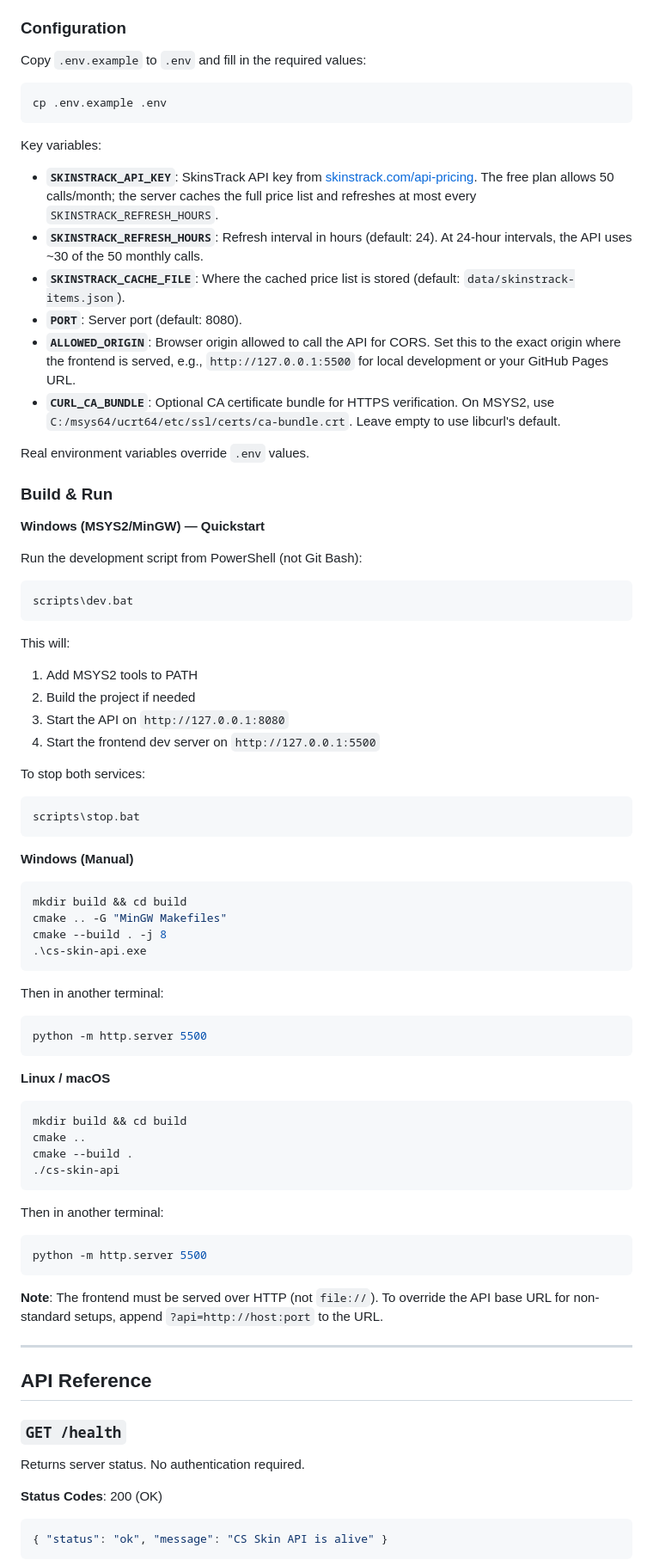
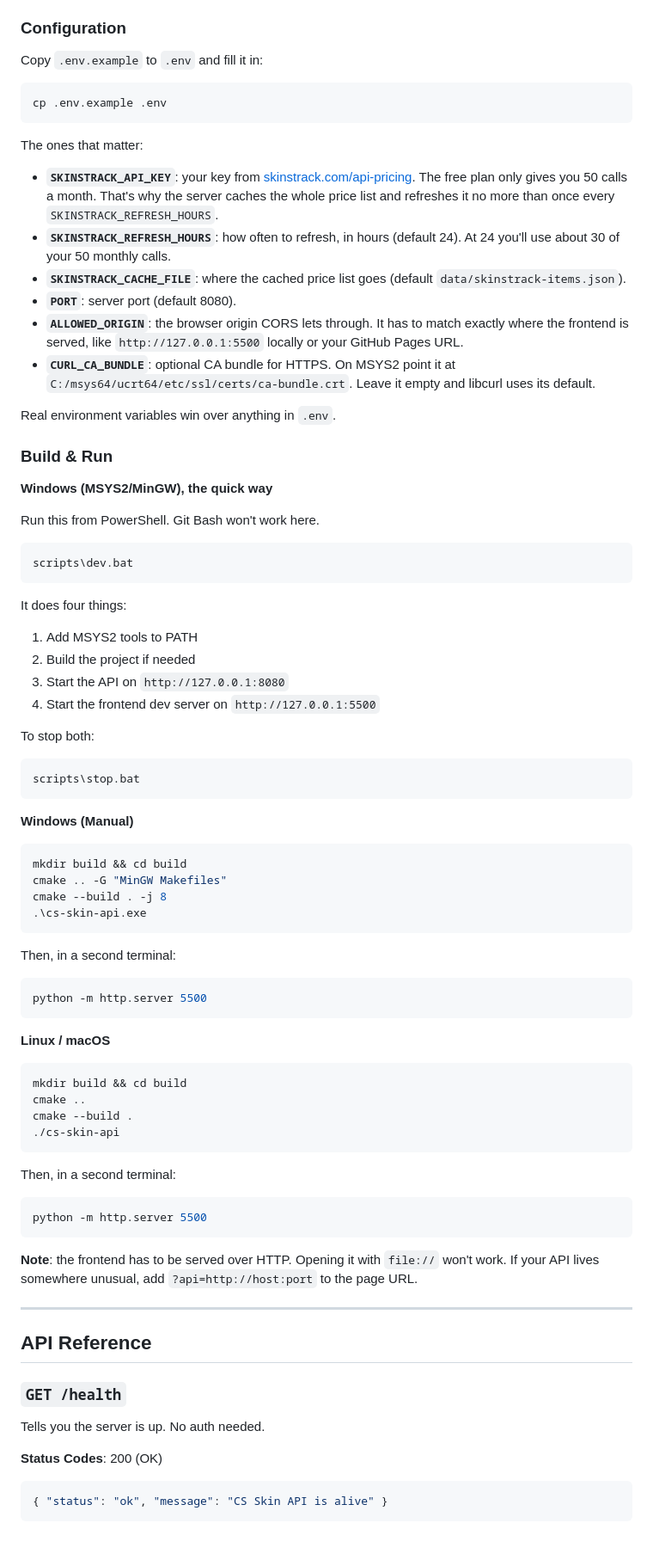
Before and after one commit to JakeeUp/cs-skin-api, a Markdown page: README.md, the part around one of its changes. Shown at 86% size. Drawn GitHub-style; blank space fills up the shorter version.

Commit message:
rewrote readme

````diff
--- a/README.md
+++ b/README.md
@@ -102,38 +102,38 @@ Pick T or CT side and set separate budgets for primary weapons, secondary weapon
 
 ### Configuration
 
-Copy `.env.example` to `.env` and fill in the required values:
+Copy `.env.example` to `.env` and fill it in:
 
 ```bash
 cp .env.example .env
 ```
 
-Key variables:
-- **`SKINSTRACK_API_KEY`**: SkinsTrack API key from [skinstrack.com/api-pricing](https://skinstrack.com/api-pricing). The free plan allows 50 calls/month; the server caches the full price list and refreshes at most every `SKINSTRACK_REFRESH_HOURS`.
-- **`SKINSTRACK_REFRESH_HOURS`**: Refresh interval in hours (default: 24). At 24-hour intervals, the API uses ~30 of the 50 monthly calls.
-- **`SKINSTRACK_CACHE_FILE`**: Where the cached price list is stored (default: `data/skinstrack-items.json`).
-- **`PORT`**: Server port (default: 8080).
-- **`ALLOWED_ORIGIN`**: Browser origin allowed to call the API for CORS. Set this to the exact origin where the frontend is served, e.g., `http://127.0.0.1:5500` for local development or your GitHub Pages URL.
-- **`CURL_CA_BUNDLE`**: Optional CA certificate bundle for HTTPS verification. On MSYS2, use `C:/msys64/ucrt64/etc/ssl/certs/ca-bundle.crt`. Leave empty to use libcurl's default.
+The ones that matter:
+- **`SKINSTRACK_API_KEY`**: your key from [skinstrack.com/api-pricing](https://skinstrack.com/api-pricing). The free plan only gives you 50 calls a month. That's why the server caches the whole price list and refreshes it no more than once every `SKINSTRACK_REFRESH_HOURS`.
+- **`SKINSTRACK_REFRESH_HOURS`**: how often to refresh, in hours (default 24). At 24 you'll use about 30 of your 50 monthly calls.
+- **`SKINSTRACK_CACHE_FILE`**: where the cached price list goes (default `data/skinstrack-items.json`).
+- **`PORT`**: server port (default 8080).
+- **`ALLOWED_ORIGIN`**: the browser origin CORS lets through. It has to match exactly where the frontend is served, like `http://127.0.0.1:5500` locally or your GitHub Pages URL.
+- **`CURL_CA_BUNDLE`**: optional CA bundle for HTTPS. On MSYS2 point it at `C:/msys64/ucrt64/etc/ssl/certs/ca-bundle.crt`. Leave it empty and libcurl uses its default.
 
-Real environment variables override `.env` values.
+Real environment variables win over anything in `.env`.
 
 ### Build & Run
 
-**Windows (MSYS2/MinGW) — Quickstart**
+**Windows (MSYS2/MinGW), the quick way**
 
-Run the development script from PowerShell (not Git Bash):
+Run this from PowerShell. Git Bash won't work here.
 ```powershell
 scripts\dev.bat
 ```
 
-This will:
+It does four things:
 1. Add MSYS2 tools to PATH
 2. Build the project if needed
 3. Start the API on `http://127.0.0.1:8080`
 4. Start the frontend dev server on `http://127.0.0.1:5500`
 
-To stop both services:
+To stop both:
 ```powershell
 scripts\stop.bat
 ```
@@ -146,7 +146,7 @@ cmake --build . -j 8
 .\cs-skin-api.exe
 ```
 
-Then in another terminal:
+Then, in a second terminal:
 ```bash
 python -m http.server 5500
 ```
@@ -159,12 +159,12 @@ cmake --build .
 ./cs-skin-api
 ```
 
-Then in another terminal:
+Then, in a second terminal:
 ```bash
 python -m http.server 5500
 ```
 
-**Note**: The frontend must be served over HTTP (not `file://`). To override the API base URL for non-standard setups, append `?api=http://host:port` to the URL.
+**Note**: the frontend has to be served over HTTP. Opening it with `file://` won't work. If your API lives somewhere unusual, add `?api=http://host:port` to the page URL.
 
 ---
 
@@ -172,7 +172,7 @@ python -m http.server 5500
 
 ### `GET /health`
 
-Returns server status. No authentication required.
+Tells you the server is up. No auth needed.
 
 **Status Codes**: 200 (OK)
 
````
Also changed, not shown: other parts of README.md (+31 -31 lines).
